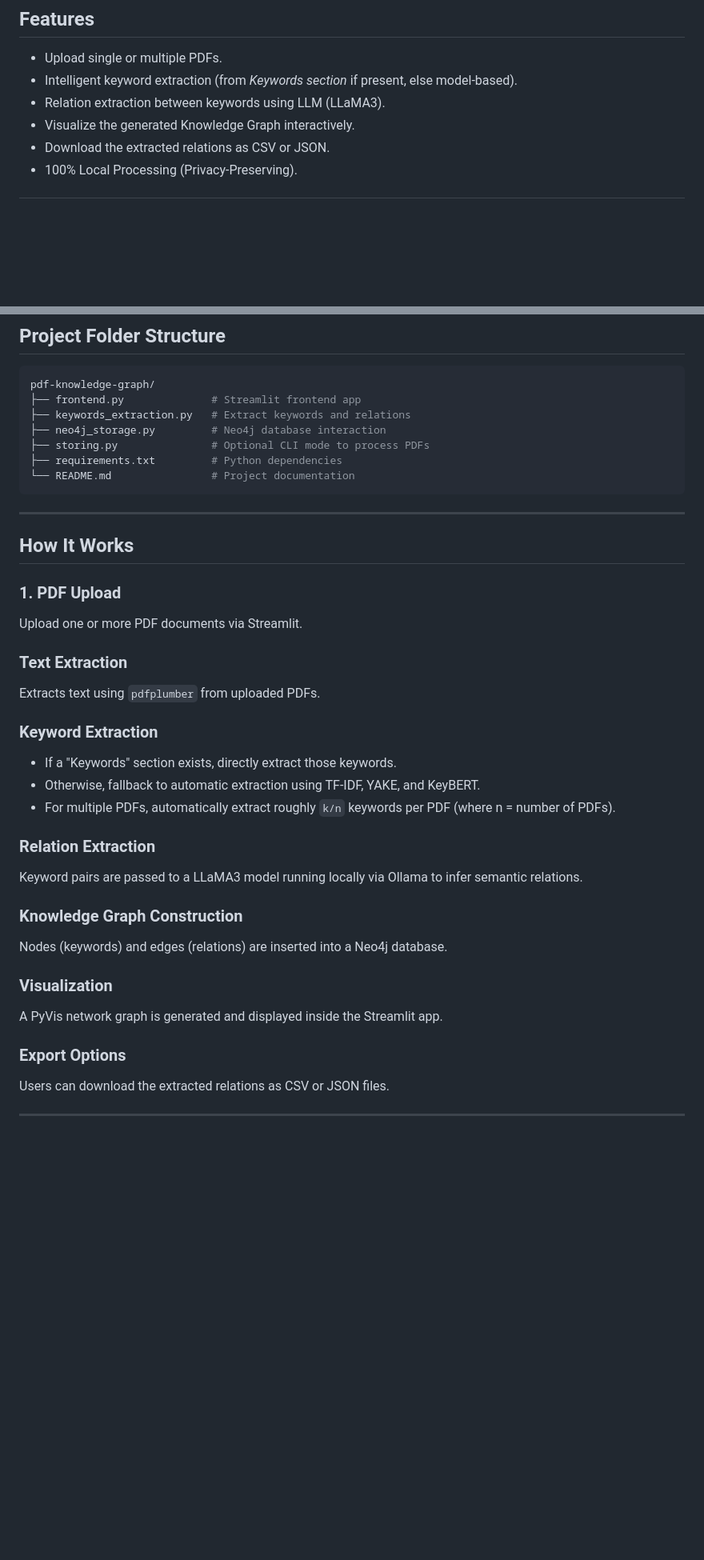
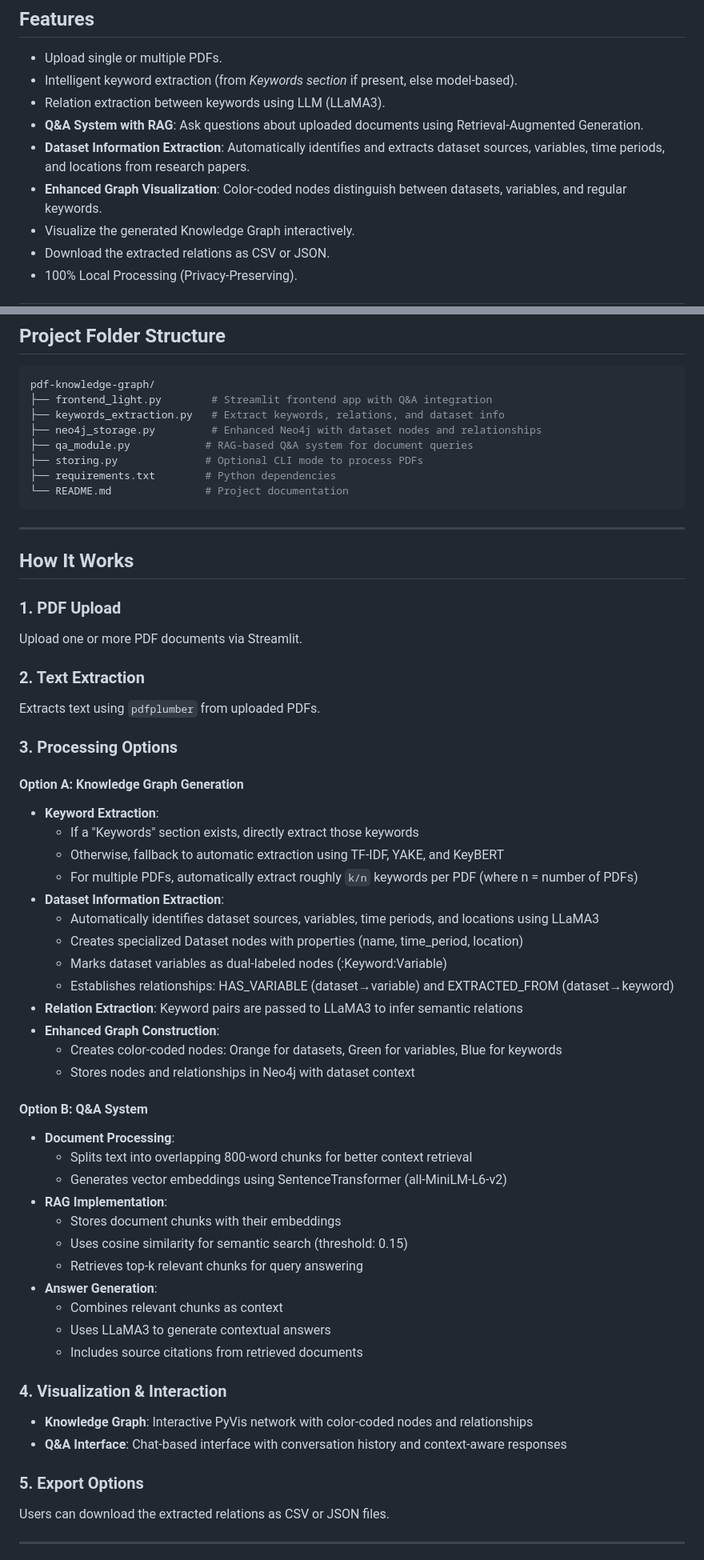
Before and after one commit to d3lab-unt/polarKD, a Markdown page: Knowledge_graph/Readme.md, 2 parts joined by grey strips. Shown: that part at 80% size. Rendered like a GitHub page; blank space fills up the shorter version.

Commit message:
Update Knowledge Graph README with Q&A and dataset extraction features
- Added Q&A system documentation with RAG implementation details
- Documented dataset information extraction capabilities
- Updated Neo4j storage enhancements for dataset nodes and relationships
- Added component explanations for qa_module.py, enhanced keywords_extraction.py
- Documented color-coded graph visualization (datasets, variables, keywords)
- Updated project structure with new files (frontend_light.py, qa_module.py)
- Added technical details with specific line references for backend changes

````diff
--- a/Knowledge_graph/Readme.md
+++ b/Knowledge_graph/Readme.md
@@ -35,6 +35,9 @@ It uses advanced keyword extraction (TF-IDF, YAKE, KeyBERT) and LLM-based relati
 - Upload single or multiple PDFs.
 - Intelligent keyword extraction (from *Keywords section* if present, else model-based).
 - Relation extraction between keywords using LLM (LLaMA3).
+- **Q&A System with RAG**: Ask questions about uploaded documents using Retrieval-Augmented Generation.
+- **Dataset Information Extraction**: Automatically identifies and extracts dataset sources, variables, time periods, and locations from research papers.
+- **Enhanced Graph Visualization**: Color-coded nodes distinguish between datasets, variables, and regular keywords.
 - Visualize the generated Knowledge Graph interactively.
 - Download the extracted relations as CSV or JSON.
 - 100% Local Processing (Privacy-Preserving).
@@ -101,12 +104,13 @@ streamlit run frontend.py
 ## Project Folder Structure
 ```bash
 pdf-knowledge-graph/
-├── frontend.py              # Streamlit frontend app
-├── keywords_extraction.py   # Extract keywords and relations
-├── neo4j_storage.py         # Neo4j database interaction
-├── storing.py               # Optional CLI mode to process PDFs
-├── requirements.txt         # Python dependencies
-└── README.md                # Project documentation
+├── frontend_light.py        # Streamlit frontend app with Q&A integration
+├── keywords_extraction.py   # Extract keywords, relations, and dataset info
+├── neo4j_storage.py         # Enhanced Neo4j with dataset nodes and relationships
+├── qa_module.py            # RAG-based Q&A system for document queries
+├── storing.py              # Optional CLI mode to process PDFs
+├── requirements.txt        # Python dependencies
+└── README.md               # Project documentation
 ```
 
 ---
@@ -116,24 +120,44 @@ pdf-knowledge-graph/
 ### 1. PDF Upload
 Upload one or more PDF documents via Streamlit.
 
-###  Text Extraction
+### 2. Text Extraction
 Extracts text using `pdfplumber` from uploaded PDFs.
 
-### Keyword Extraction
-- If a "Keywords" section exists, directly extract those keywords.
-- Otherwise, fallback to automatic extraction using TF-IDF, YAKE, and KeyBERT.
-- For multiple PDFs, automatically extract roughly `k/n` keywords per PDF (where n = number of PDFs).
+### 3. Processing Options
 
-###  Relation Extraction
-Keyword pairs are passed to a LLaMA3 model running locally via Ollama to infer semantic relations.
+#### Option A: Knowledge Graph Generation
+- **Keyword Extraction**:
+  - If a "Keywords" section exists, directly extract those keywords
+  - Otherwise, fallback to automatic extraction using TF-IDF, YAKE, and KeyBERT
+  - For multiple PDFs, automatically extract roughly `k/n` keywords per PDF (where n = number of PDFs)
+- **Dataset Information Extraction**:
+  - Automatically identifies dataset sources, variables, time periods, and locations using LLaMA3
+  - Creates specialized Dataset nodes with properties (name, time_period, location)
+  - Marks dataset variables as dual-labeled nodes (:Keyword:Variable)
+  - Establishes relationships: HAS_VARIABLE (dataset→variable) and EXTRACTED_FROM (dataset→keyword)
+- **Relation Extraction**: Keyword pairs are passed to LLaMA3 to infer semantic relations
+- **Enhanced Graph Construction**:
+  - Creates color-coded nodes: Orange for datasets, Green for variables, Blue for keywords
+  - Stores nodes and relationships in Neo4j with dataset context
 
-### Knowledge Graph Construction
-Nodes (keywords) and edges (relations) are inserted into a Neo4j database.
+#### Option B: Q&A System
+- **Document Processing**:
+  - Splits text into overlapping 800-word chunks for better context retrieval
+  - Generates vector embeddings using SentenceTransformer (all-MiniLM-L6-v2)
+- **RAG Implementation**:
+  - Stores document chunks with their embeddings
+  - Uses cosine similarity for semantic search (threshold: 0.15)
+  - Retrieves top-k relevant chunks for query answering
+- **Answer Generation**:
+  - Combines relevant chunks as context
+  - Uses LLaMA3 to generate contextual answers
+  - Includes source citations from retrieved documents
 
-### Visualization
-A PyVis network graph is generated and displayed inside the Streamlit app.
+### 4. Visualization & Interaction
+- **Knowledge Graph**: Interactive PyVis network with color-coded nodes and relationships
+- **Q&A Interface**: Chat-based interface with conversation history and context-aware responses
 
-### Export Options
+### 5. Export Options
 Users can download the extracted relations as CSV or JSON files.
 
 ---
````
Also changed, not shown: other parts of Knowledge_graph/Readme.md (+37 -3 lines).
